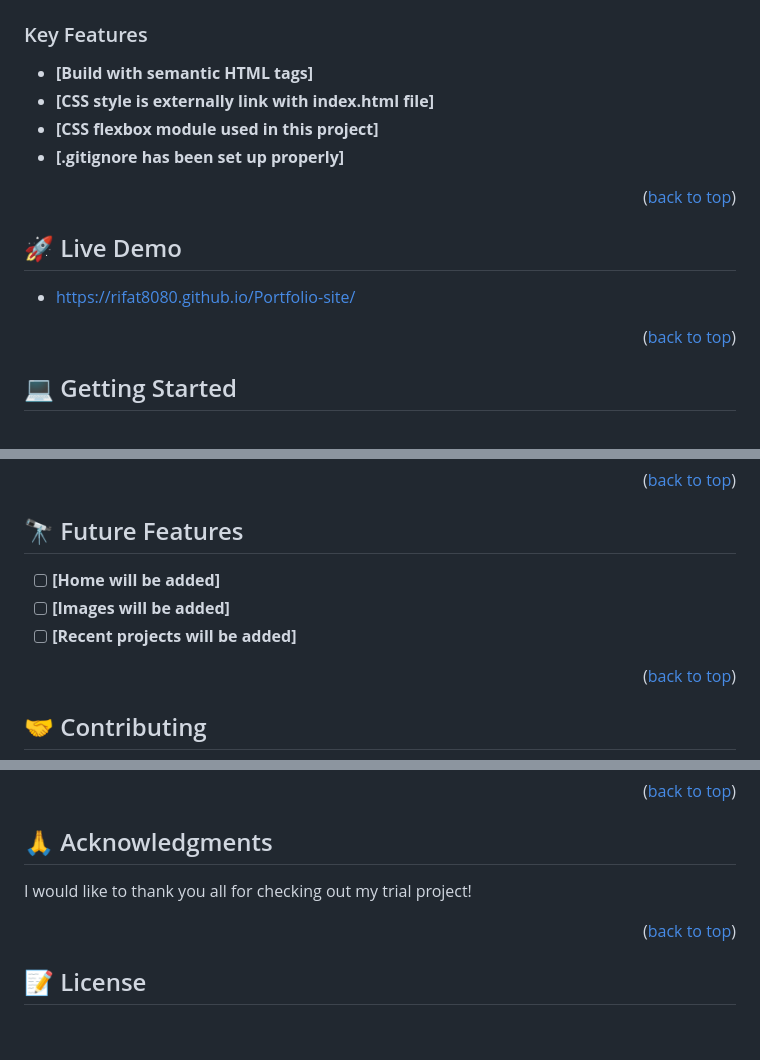
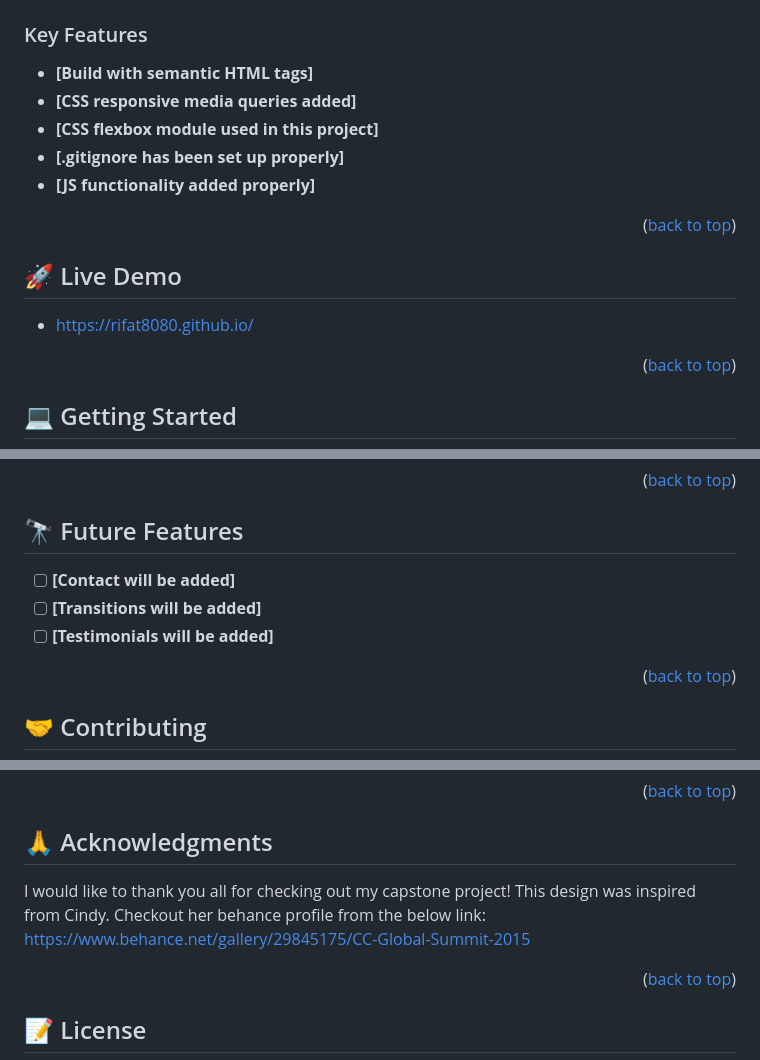
Before and after one commit to Rifat8080/mahadi_capstone_project_1, a Markdown page: README.md, 3 parts joined by grey strips. Rendered like a GitHub page; blank space fills up the shorter version.

```diff
--- a/README.md
+++ b/README.md
@@ -44,9 +44,11 @@
 ### Key Features <a name="key-features"></a>
 
 - **[Build with semantic HTML tags]**
-- **[CSS style is externally link with index.html file]**
+- **[CSS responsive media queries added]**
 - **[CSS flexbox module used in this project]**
 - **[.gitignore has been set up properly]**
+- **[JS functionality added properly]**
+
 
 <p align="right">(<a href="#readme-top">back to top</a>)</p>
 
@@ -54,7 +56,7 @@
 
 ## 🚀 Live Demo <a name="live-demo"></a>
 
-- https://rifat8080.github.io/Portfolio-site/
+- https://rifat8080.github.io/
 
 <p align="right">(<a href="#readme-top">back to top</a>)</p>
 
@@ -104,9 +106,9 @@ git clone https://github.com/Rifat8080/Portfolio-site
 
 ## 🔭 Future Features <a name="future-features"></a>
 
-- [ ] **[Home will be added]**
-- [ ] **[Images will be added]**
-- [ ] **[Recent projects will be added]**
+- [ ] **[Contact will be added]**
+- [ ] **[Transitions will be added]**
+- [ ] **[Testimonials will be added]**
 
 <p align="right">(<a href="#readme-top">back to top</a>)</p>
 
@@ -133,7 +135,10 @@ If you like this project let us know with a DM!
 ## 🙏 Acknowledgments <a name="acknowledgements"></a>
 
 
-I would like to thank you all for checking out my trial project!
+I would like to thank you all for checking out my capstone project!
+This design was inspired from Cindy.
+Checkout her behance profile from the below link:
+https://www.behance.net/gallery/29845175/CC-Global-Summit-2015
 
 <p align="right">(<a href="#readme-top">back to top</a>)</p>
 
```
Also changed, not shown: other parts of README.md (+1 -1 lines).
